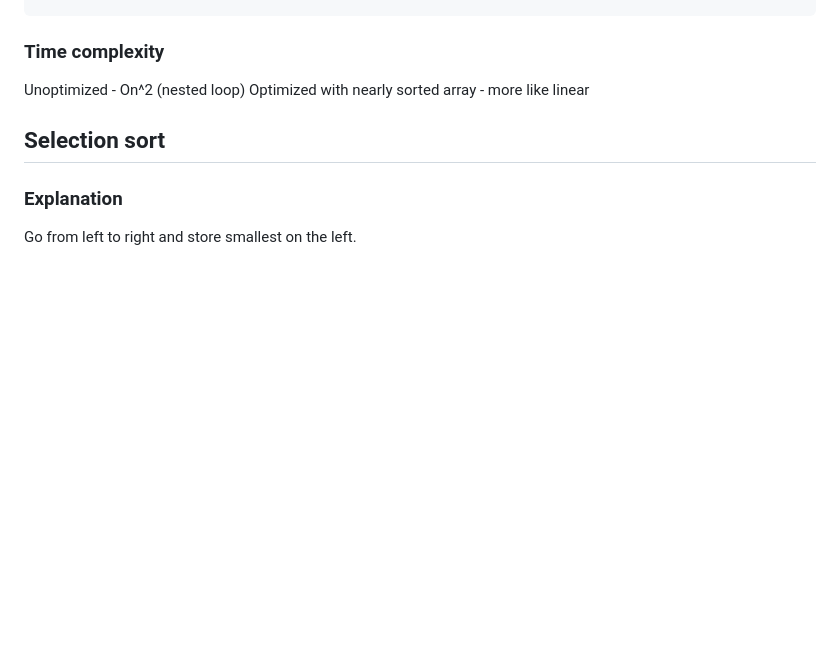
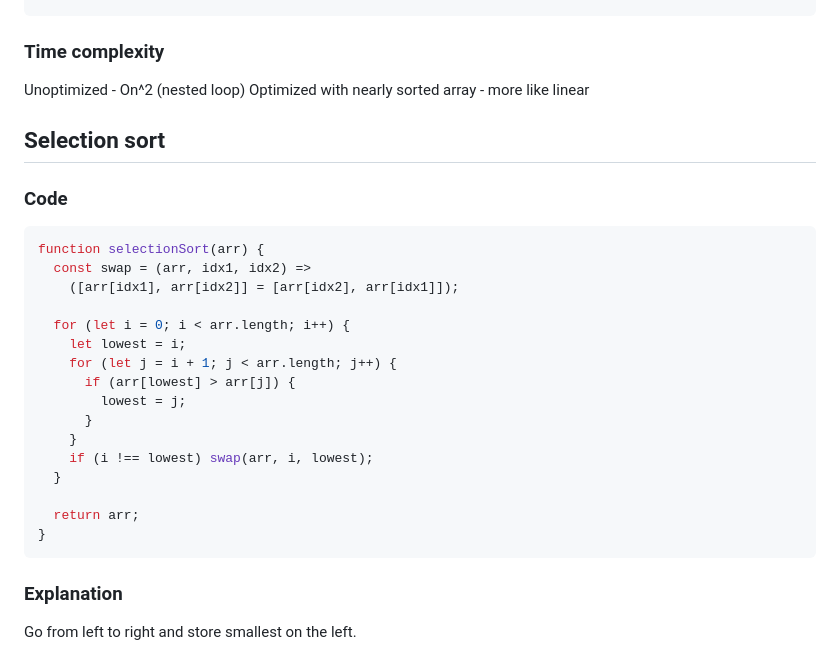
Before and after one commit to Konrad-Jalowy/mycodingnotes, a Markdown page: vanilla-js/algorithms/README.md, the part around the change. Rendered like a GitHub page; blank space fills up the shorter version.

````diff
--- a/vanilla-js/algorithms/README.md
+++ b/vanilla-js/algorithms/README.md
@@ -211,6 +211,25 @@ Unoptimized - On^2 (nested loop)
 Optimized with nearly sorted array - more like linear
 
 ## Selection sort
+### Code
+```js
+function selectionSort(arr) {
+  const swap = (arr, idx1, idx2) =>
+    ([arr[idx1], arr[idx2]] = [arr[idx2], arr[idx1]]);
+
+  for (let i = 0; i < arr.length; i++) {
+    let lowest = i;
+    for (let j = i + 1; j < arr.length; j++) {
+      if (arr[lowest] > arr[j]) {
+        lowest = j;
+      }
+    }
+    if (i !== lowest) swap(arr, i, lowest);
+  }
+
+  return arr;
+}
+```
 ### Explanation
 Go from left to right and store smallest on the left. </br>
 - Outer loop (i): from 0 to arr.length, set lowest variable to i
````
